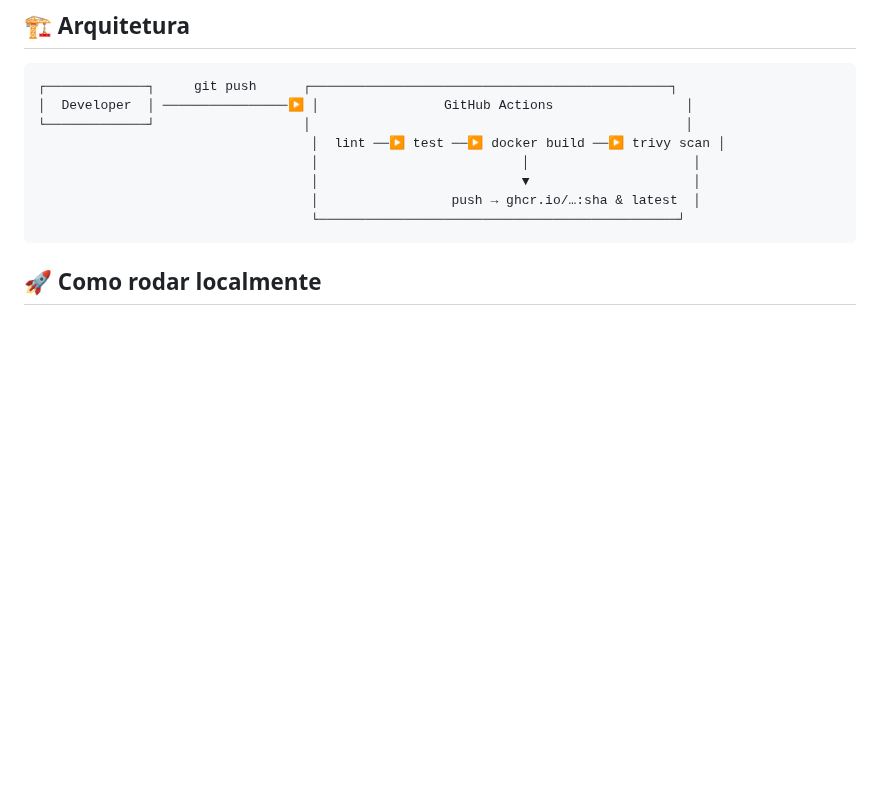
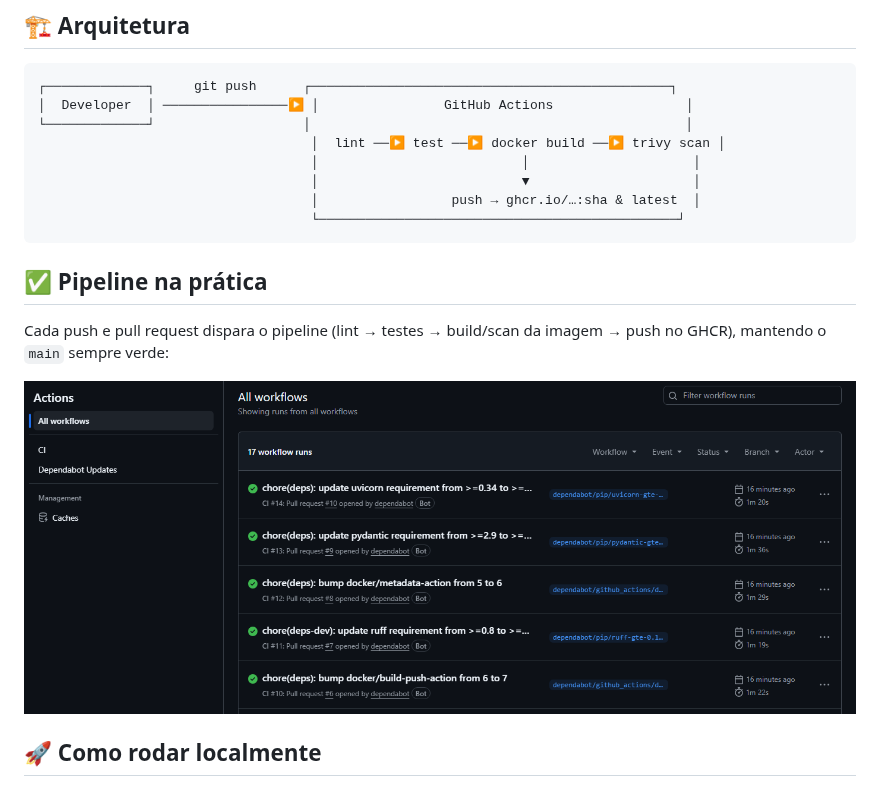
Before and after one commit to daviamarall/devops-pipeline-lab, a Markdown page: README.md, the part around the change. Rendered like a GitHub page; pictures changed too: docs/images/ci-pipeline.png (added); blank space fills up the shorter version.

Commit message:
docs: add CI pipeline screenshot to README

````diff
--- a/README.md
+++ b/README.md
@@ -36,6 +36,12 @@ Um serviço pequeno, mas **completo**, criado para demonstrar **ponta a ponta o
                                    │                 push → ghcr.io/…:sha & latest  │
                                    └──────────────────────────────────────────────┘
 ```
+
+## ✅ Pipeline na prática
+
+Cada push e pull request dispara o pipeline (lint → testes → build/scan da imagem → push no GHCR), mantendo o `main` sempre verde:
+
+![GitHub Actions - pipeline verde](docs/images/ci-pipeline.png)
 
 ## 🚀 Como rodar localmente
 
````
